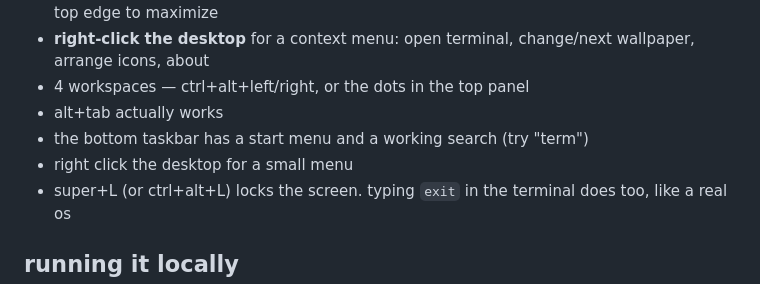
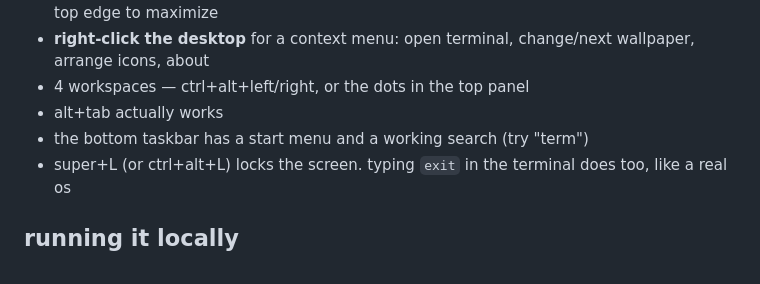
Before and after one commit to ashudhanda/webos, a Markdown page: README.md, the part around the change. Drawn GitHub-style.

Commit message:
docs: remove duplicate desktop context-menu bullet in README

```diff
--- a/README.md
+++ b/README.md
@@ -54,7 +54,6 @@ same thing, shh), click the user card and you're in. no password.
 - 4 workspaces — ctrl+alt+left/right, or the dots in the top panel
 - alt+tab actually works
 - the bottom taskbar has a start menu and a working search (try "term")
-- right click the desktop for a small menu
 - super+L (or ctrl+alt+L) locks the screen. typing `exit` in the
   terminal does too, like a real os
 
```
